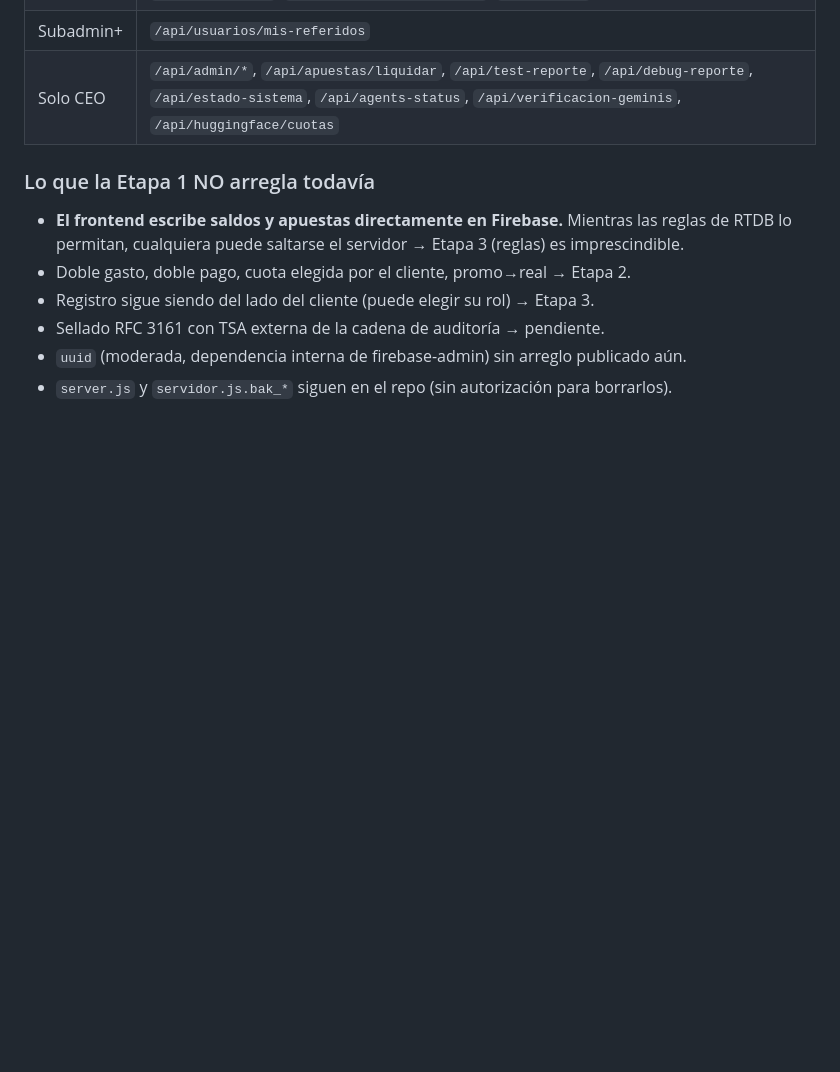
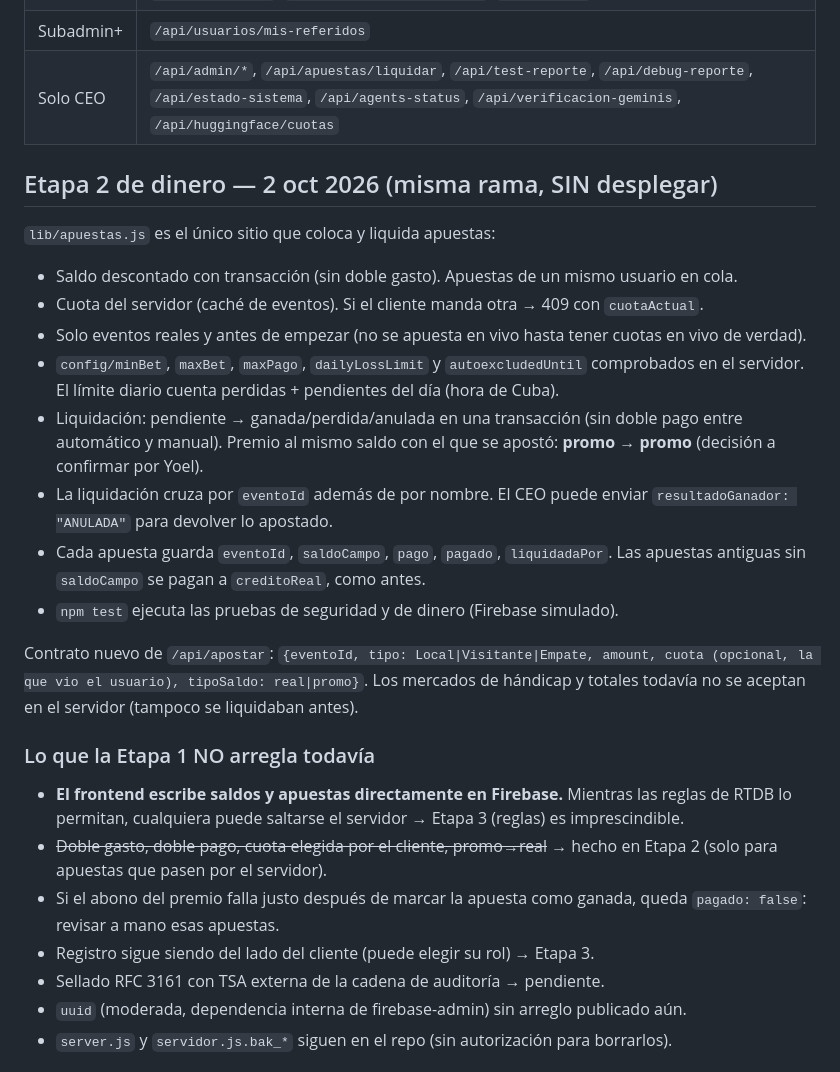
Before and after one commit to yoelfunfora-maker/betgroup-proxy-v2, a Markdown page: ESTADO_PROYECTO.md, the part around the change. GitHub-like rendering; blank space fills up the shorter version.

Commit message:
Actualiza ESTADO_PROYECTO.md con la Etapa 2
Co-Authored-By: Claude Opus 5.5 <noreply@anthropic.com>
Claude-Session: https://claude.ai/code/session_01S2Qg6Z8zYotohH8XfBg8Sh

```diff
--- a/ESTADO_PROYECTO.md
+++ b/ESTADO_PROYECTO.md
@@ -74,10 +74,26 @@ Autorizada por Yoel. Cambios en commits separados:
 | Subadmin+ | `/api/usuarios/mis-referidos` |
 | Solo CEO | `/api/admin/*`, `/api/apuestas/liquidar`, `/api/test-reporte`, `/api/debug-reporte`, `/api/estado-sistema`, `/api/agents-status`, `/api/verificacion-geminis`, `/api/huggingface/cuotas` |
 
+## Etapa 2 de dinero — 2 oct 2026 (misma rama, SIN desplegar)
+
+`lib/apuestas.js` es el único sitio que coloca y liquida apuestas:
+
+- Saldo descontado con transacción (sin doble gasto). Apuestas de un mismo usuario en cola.
+- Cuota del servidor (caché de eventos). Si el cliente manda otra → 409 con `cuotaActual`.
+- Solo eventos reales y antes de empezar (no se apuesta en vivo hasta tener cuotas en vivo de verdad).
+- `config/minBet`, `maxBet`, `maxPago`, `dailyLossLimit` y `autoexcludedUntil` comprobados en el servidor. El límite diario cuenta perdidas + pendientes del día (hora de Cuba).
+- Liquidación: pendiente → ganada/perdida/anulada en una transacción (sin doble pago entre automático y manual). Premio al mismo saldo con el que se apostó: **promo → promo** (decisión a confirmar por Yoel).
+- La liquidación cruza por `eventoId` además de por nombre. El CEO puede enviar `resultadoGanador: "ANULADA"` para devolver lo apostado.
+- Cada apuesta guarda `eventoId`, `saldoCampo`, `pago`, `pagado`, `liquidadaPor`. Las apuestas antiguas sin `saldoCampo` se pagan a `creditoReal`, como antes.
+- `npm test` ejecuta las pruebas de seguridad y de dinero (Firebase simulado).
+
+Contrato nuevo de `/api/apostar`: `{eventoId, tipo: Local|Visitante|Empate, amount, cuota (opcional, la que vio el usuario), tipoSaldo: real|promo}`. Los mercados de hándicap y totales todavía no se aceptan en el servidor (tampoco se liquidaban antes).
+
 ### Lo que la Etapa 1 NO arregla todavía
 
 - **El frontend escribe saldos y apuestas directamente en Firebase.** Mientras las reglas de RTDB lo permitan, cualquiera puede saltarse el servidor → Etapa 3 (reglas) es imprescindible.
-- Doble gasto, doble pago, cuota elegida por el cliente, promo→real → Etapa 2.
+- ~~Doble gasto, doble pago, cuota elegida por el cliente, promo→real~~ → hecho en Etapa 2 (solo para apuestas que pasen por el servidor).
+- Si el abono del premio falla justo después de marcar la apuesta como ganada, queda `pagado: false`: revisar a mano esas apuestas.
 - Registro sigue siendo del lado del cliente (puede elegir su rol) → Etapa 3.
 - Sellado RFC 3161 con TSA externa de la cadena de auditoría → pendiente.
 - `uuid` (moderada, dependencia interna de firebase-admin) sin arreglo publicado aún.
```
